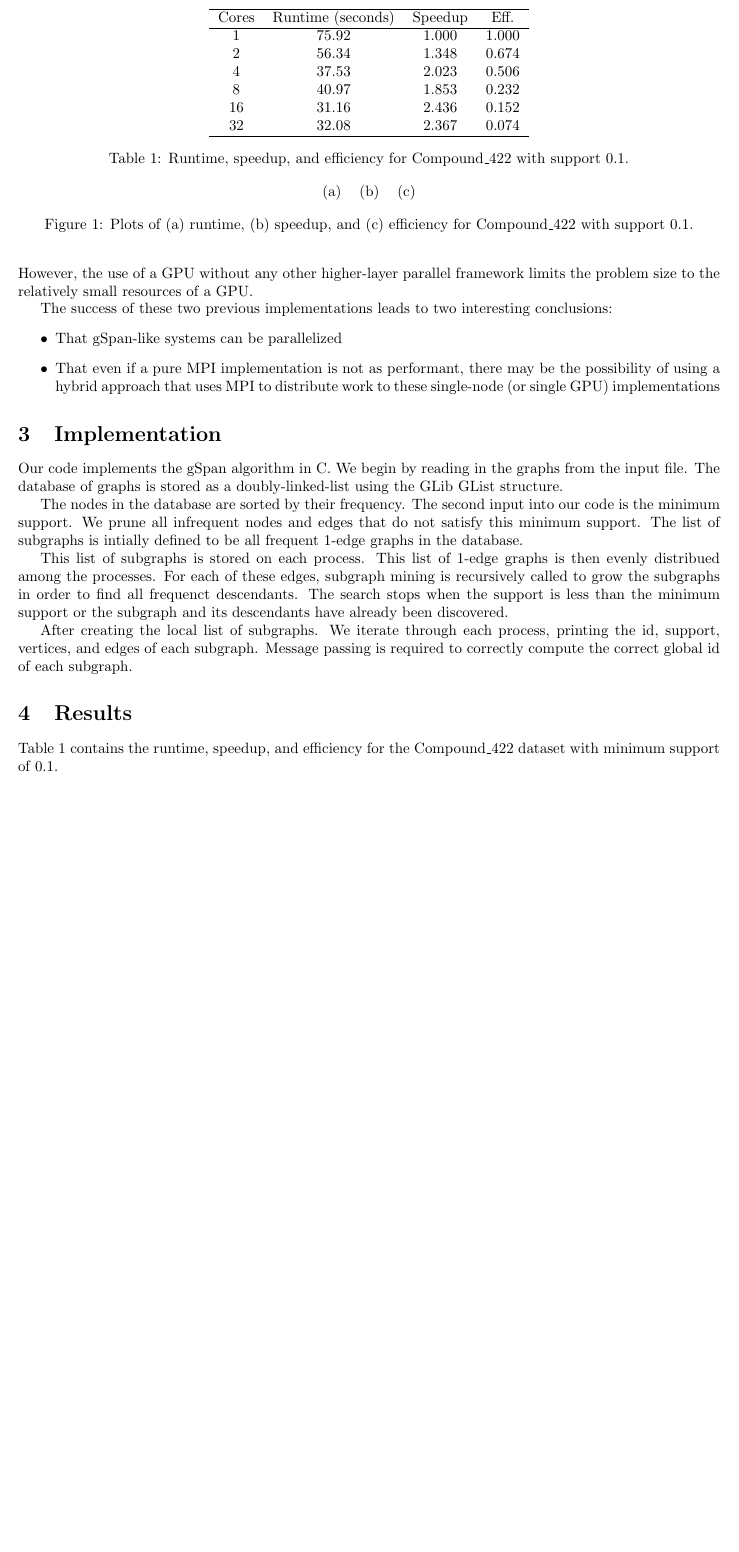
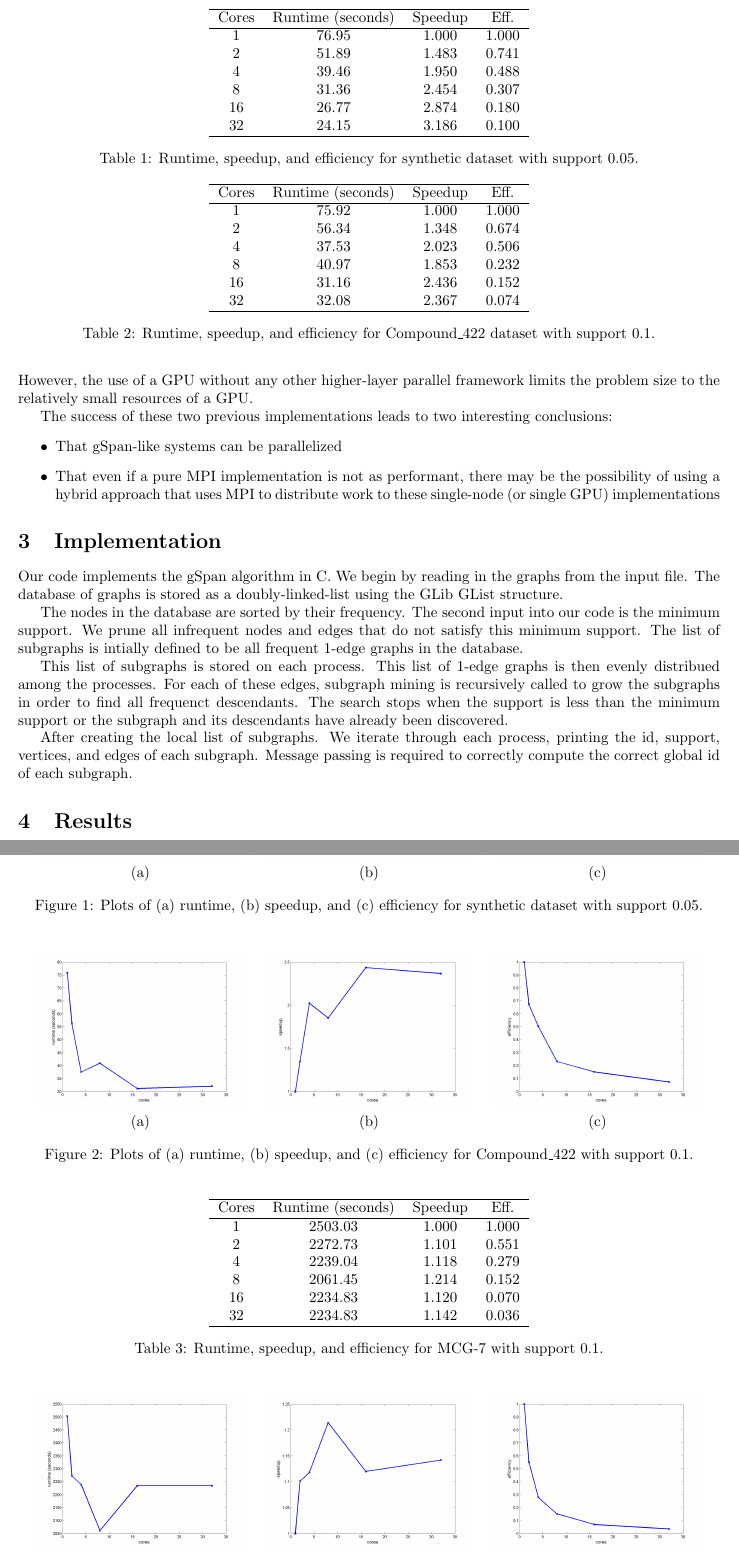
Before and after one commit to khsa1/cs691-project, a LaTeX paper (report/main.tex, which reads report/results.tex): part of page 2 of 3 before the commit and two parts of pages 2 and 3 of 4 after it, the two joined at a grey line, cut so that both start at the same text, the shorter picture padded with empty space. Compiled offline with pdfLaTeX.

Commit message:
Updated results
I added results for the synthetic and the MCG-7 datasets.

```diff
--- a/report/main.tex
+++ b/report/main.tex
@@ -1,7 +1,8 @@
 \documentclass{article}
-\usepackage{cite,enumerate,fullpage,algorithmic,algorithm,listings}
+\usepackage{cite,enumerate,fullpage,algorithmic,algorithm,listings,appendix}
 \usepackage[pdftex]{graphicx}
 \providecommand{\keywords}[1]{\textbf{\textit{Keywords: }} #1}
+\lstset{basicstyle=\small, frame=single, numbers=left, language=C,breaklines=true}
 
 
 \title{Parallel Frequent Subgraph Mining with MPI}
--- a/report/results.tex
+++ b/report/results.tex
@@ -2,0 +8,16 @@
+\begin{table}
+\centering
+\begin{tabular}{cccc}
+\hline
+Cores & Runtime (seconds) & Speedup &  Eff.  \\
+\hline
+1    &   76.95   &  1.000 &     1.000  \\
+2    &   51.89   &  1.483 &     0.741  \\
+4    &   39.46   &  1.950 &     0.488  \\
+8    &   31.36   &  2.454 &     0.307  \\
+16   &   26.77   &  2.874 &     0.180  \\
+32   &   24.15   &  3.186 &     0.100  \\
+\hline
+\end{tabular}
+\caption{Runtime, speedup, and efficiency for synthetic dataset with support
+         0.05.}
@@ -3,3 +30,12 @@
+\includegraphics[width=0.3\textwidth]{synth_time.png} &
+\includegraphics[width=0.3\textwidth]{synth_speedup.png} &
+\includegraphics[width=0.3\textwidth]{synth_efficiency.png} \\
+(a) & (b) & (c) \\
+\end{tabular}
+\caption{Plots of (a) runtime, (b) speedup, and (c) efficiency for
+         synthetic dataset with support 0.05.}
+\label{fig:synth}
+\end{figure}
 
 \begin{table}
 \centering
@@ -15,7 +51,7 @@ Cores & Runtime (seconds) & Speedup &  Eff.  \\
 32    &   32.08    &  2.367 & 0.074 \\
 \hline
 \end{tabular}
-\caption{Runtime, speedup, and efficiency for Compound\_422 with support
+\caption{Runtime, speedup, and efficiency for Compound\_422 dataset with support
          0.1.}
 \label{tab:compound}
 \end{table}
@@ -33,5 +69,35 @@ Cores & Runtime (seconds) & Speedup &  Eff.  \\
 \label{fig:compound}
 \end{figure}
 
-Table~\ref{tab:compound} contains the runtime, speedup, and efficiency for
-the Compound\_422 dataset with minimum support of 0.1.
+
+\begin{table}
+\centering
+\begin{tabular}{cccc}
+\hline
+Cores & Runtime (seconds) & Speedup &  Eff.  \\
+\hline
+ 1    & 2503.03 & 1.000  & 1.000 \\
+ 2    & 2272.73 & 1.101  & 0.551 \\
+ 4    & 2239.04 & 1.118  & 0.279 \\
+ 8    & 2061.45 & 1.214  & 0.152 \\
+16    & 2234.83 & 1.120  & 0.070 \\
+32    & 2234.83 & 1.142  & 0.036 \\
+\hline
+\end{tabular}
+\caption{Runtime, speedup, and efficiency for MCG-7 with support
+         0.1.}
+\label{tab:mcg7}
+\end{table}
+
+\begin{figure}
+\centering
+\begin{tabular}{ccc}
+\includegraphics[width=0.3\textwidth]{mcg7_time.png} &
+\includegraphics[width=0.3\textwidth]{mcg7_speedup.png} &
+\includegraphics[width=0.3\textwidth]{mcg7_efficiency.png} \\
+(a) & (b) & (c) \\
+\end{tabular}
+\caption{Plots of (a) runtime, (b) speedup, and (c) efficiency for
+         MCG-7 with support 0.1.}
+\label{fig:mcg7}
+\end{figure}
```
Also changed, not shown: report/acknowledgements.tex (+1 -1 lines), report/appendix.tex (added, +14 -0 lines), report/Makefile, report/compound_efficiency.png (added), report/compound_speedup.png (added), report/compound_time.png (added), report/mcg7_efficiency.png (added), report/mcg7_speedup.png (added), report/mcg7_time.png (added), report/synth_efficiency.png (added), report/synth_speedup.png (added), report/synth_time.png (added), report/main.tex (1 more changed lines), report/results.tex (17 more changed lines).
